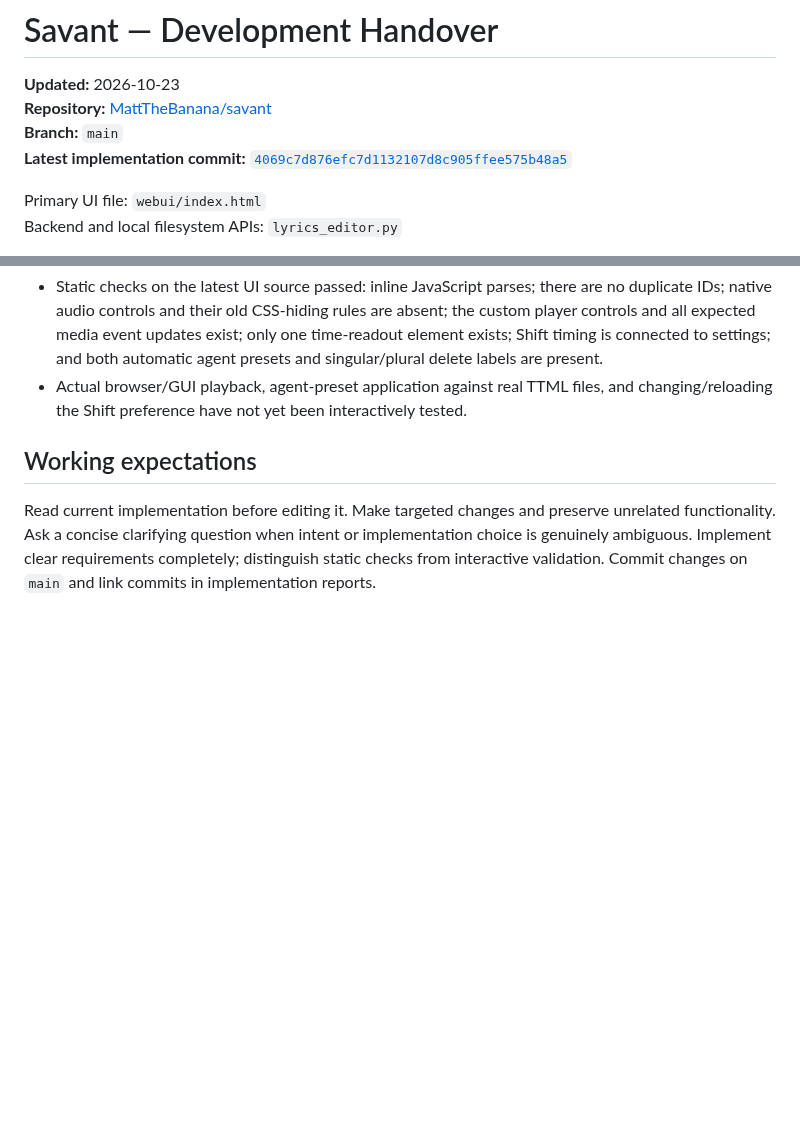
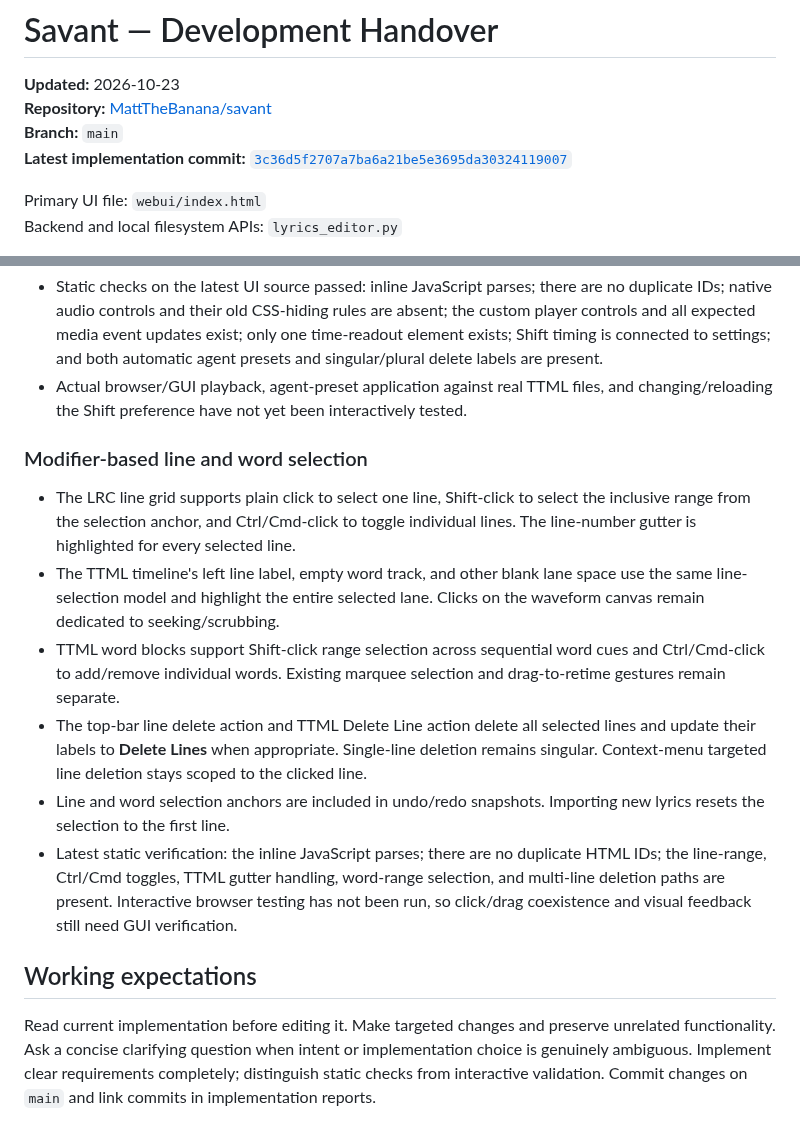
Before and after one commit to MattTheBanana/savant, a Markdown page: HANDOVER.md, 2 parts joined by grey strips. Drawn GitHub-style; blank space fills up the shorter version.

Commit message:
Document modifier-based editor selection

```diff
--- a/HANDOVER.md
+++ b/HANDOVER.md
@@ -3,7 +3,7 @@
 **Updated:** 2026-10-23
 **Repository:** [MattTheBanana/savant](https://github.com/MattTheBanana/savant)
 **Branch:** `main`
-**Latest implementation commit:** [`4069c7d876efc7d1132107d8c905ffee575b48a5`](https://github.com/MattTheBanana/savant/commit/4069c7d876efc7d1132107d8c905ffee575b48a5)
+**Latest implementation commit:** [`3c36d5f2707a7ba6a21be5e3695da30324119007`](https://github.com/MattTheBanana/savant/commit/3c36d5f2707a7ba6a21be5e3695da30324119007)
 
 Primary UI file: `webui/index.html`
 Backend and local filesystem APIs: `lyrics_editor.py`
@@ -143,6 +143,15 @@ Not yet run:
 - Static checks on the latest UI source passed: inline JavaScript parses; there are no duplicate IDs; native audio controls and their old CSS-hiding rules are absent; the custom player controls and all expected media event updates exist; only one time-readout element exists; Shift timing is connected to settings; and both automatic agent presets and singular/plural delete labels are present.
 - Actual browser/GUI playback, agent-preset application against real TTML files, and changing/reloading the Shift preference have not yet been interactively tested.
 
+### Modifier-based line and word selection
+
+- The LRC line grid supports plain click to select one line, Shift-click to select the inclusive range from the selection anchor, and Ctrl/Cmd-click to toggle individual lines. The line-number gutter is highlighted for every selected line.
+- The TTML timeline's left line label, empty word track, and other blank lane space use the same line-selection model and highlight the entire selected lane. Clicks on the waveform canvas remain dedicated to seeking/scrubbing.
+- TTML word blocks support Shift-click range selection across sequential word cues and Ctrl/Cmd-click to add/remove individual words. Existing marquee selection and drag-to-retime gestures remain separate.
+- The top-bar line delete action and TTML Delete Line action delete all selected lines and update their labels to **Delete Lines** when appropriate. Single-line deletion remains singular. Context-menu targeted line deletion stays scoped to the clicked line.
+- Line and word selection anchors are included in undo/redo snapshots. Importing new lyrics resets the selection to the first line.
+- Latest static verification: the inline JavaScript parses; there are no duplicate HTML IDs; the line-range, Ctrl/Cmd toggles, TTML gutter handling, word-range selection, and multi-line deletion paths are present. Interactive browser testing has not been run, so click/drag coexistence and visual feedback still need GUI verification.
+
 ## Working expectations
 
 Read current implementation before editing it. Make targeted changes and preserve unrelated functionality. Ask a concise clarifying question when intent or implementation choice is genuinely ambiguous. Implement clear requirements completely; distinguish static checks from interactive validation. Commit changes on `main` and link commits in implementation reports.
```
